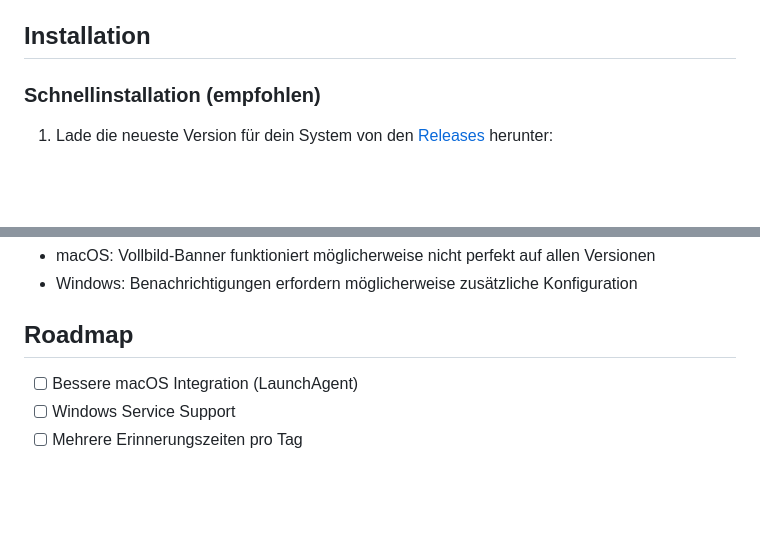
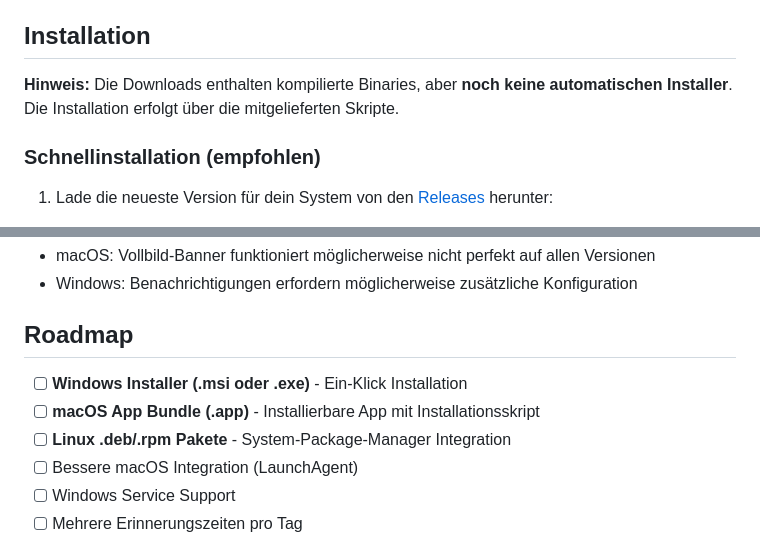
Before and after one commit to zGLados/go-to-bed, a Markdown page: README.md, 2 parts joined by grey strips. Drawn GitHub-style; blank space fills up the shorter version.

Commit message:
docs: Clarify that releases contain binaries, not installers yet
- Add note about binary downloads vs installers
- Update roadmap with installer plans (.msi, .app, .deb/.rpm)

```diff
--- a/README.md
+++ b/README.md
@@ -13,6 +13,8 @@ Ein einfaches Tool, das dich zu einer bestimmten Uhrzeit daran erinnert, ins Bet
 - 📦 Vorkompilierte Binaries für Linux, macOS und Windows
 
 ## Installation
+
+**Hinweis:** Die Downloads enthalten kompilierte Binaries, aber **noch keine automatischen Installer**. Die Installation erfolgt über die mitgelieferten Skripte.
 
 ### Schnellinstallation (empfohlen)
 
@@ -250,6 +252,9 @@ Pull Requests sind willkommen! Für größere Änderungen öffne bitte zuerst ei
 
 ## Roadmap
 
+- [ ] **Windows Installer (.msi oder .exe)** - Ein-Klick Installation
+- [ ] **macOS App Bundle (.app)** - Installierbare App mit Installationsskript
+- [ ] **Linux .deb/.rpm Pakete** - System-Package-Manager Integration
 - [ ] Bessere macOS Integration (LaunchAgent)
 - [ ] Windows Service Support
 - [ ] Mehrere Erinnerungszeiten pro Tag
```
